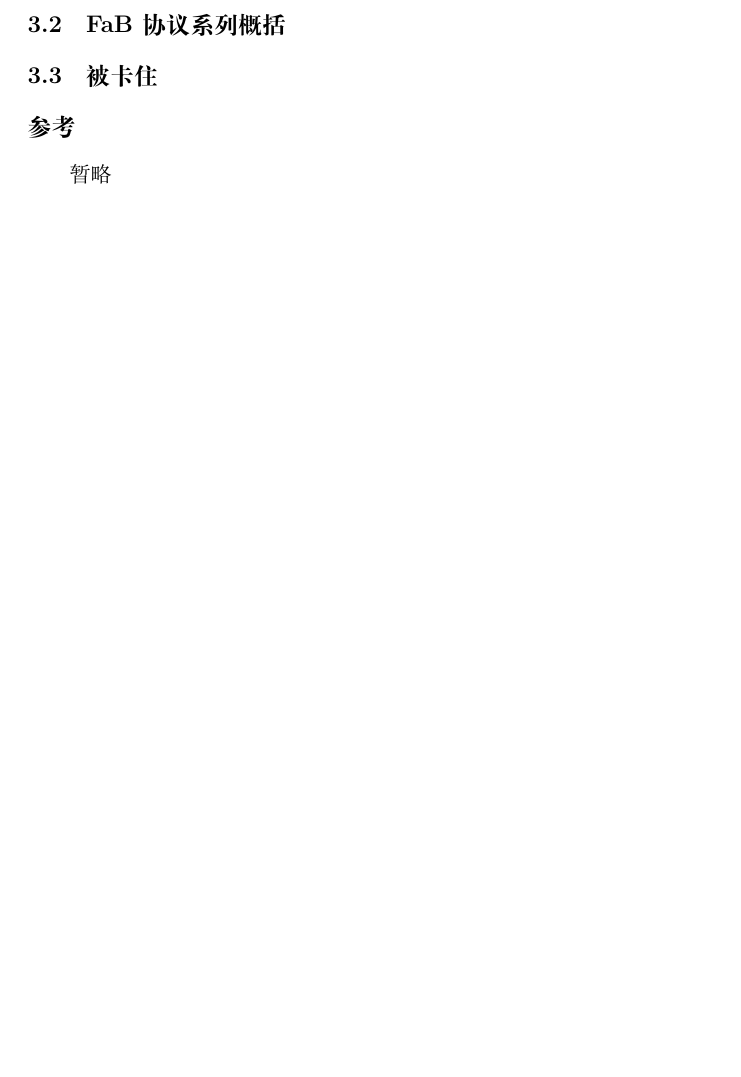
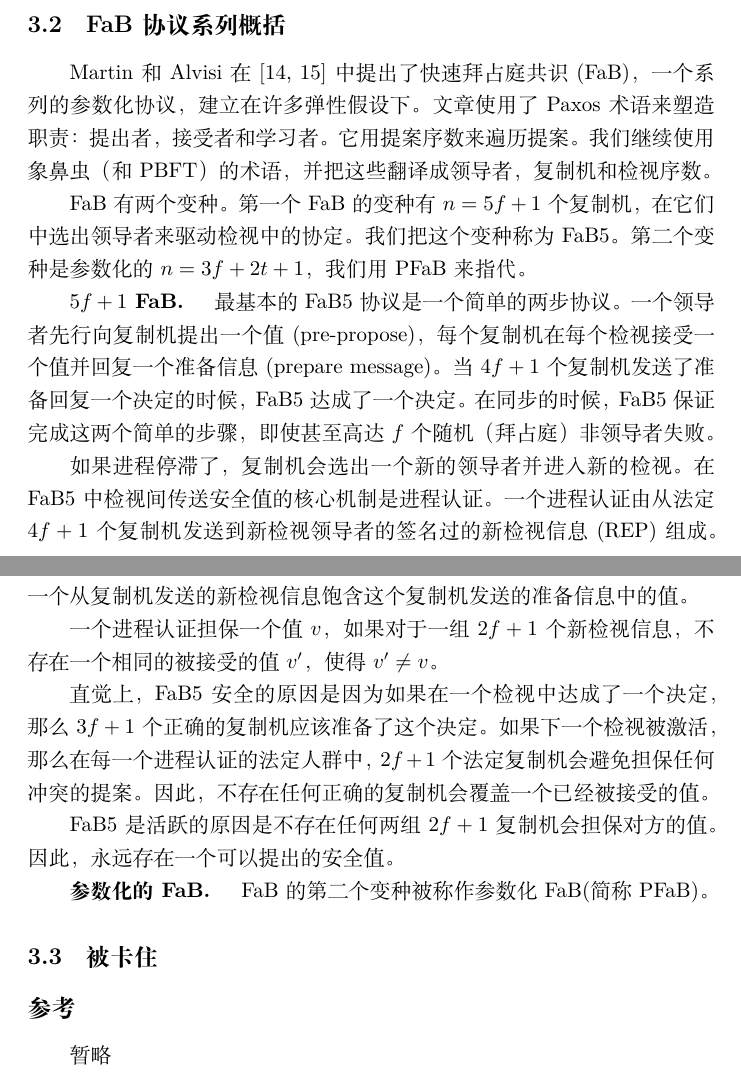
Before and after one commit to renchuqiao/Revisiting-Fast-PBFT, a LaTeX document (Revisiting-Fast-PBFT.tex): part of page 12 of 12 before the commit and two parts of pages 13 and 14 of 14 after it, the two joined at a grey line, cut so that both start at the same text, the shorter picture padded with empty space. Compiled offline with XeLaTeX.

Commit message:
Finished page 10

```diff
--- a/Revisiting-Fast-PBFT.tex
+++ b/Revisiting-Fast-PBFT.tex
@@ -307,5 +314,20 @@ FaB[14, 15]在多个方面扩展了Kursawe的方法。首先，快速路线中
 
 \subsection{FaB协议系列概括}
+Martin和Alvisi在[14, 15]中提出了快速拜占庭共识(FaB)，一个系列的参数化协议，建立在许多弹性假设下。文章使用了Paxos术语来塑造职责：提出者，接受者和学习者。它用提案序数来遍历提案。我们继续使用象鼻虫（和PBFT）的术语，并把这些翻译成领导者，复制机和检视序数。
+
+FaB有两个变种。第一个FaB的变种有$n = 5f + 1$个复制机，在它们中选出领导者来驱动检视中的协定。我们把这个变种称为FaB5。第二个变种是参数化的$n = 3f + 2t + 1$，我们用PFaB来指代。
+
+\textbf{$5f + 1$ FaB.} \hspace{3mm} 最基本的FaB5协议是一个简单的两步协议。一个领导者先行向复制机提出一个值(pre-propose)，每个复制机在每个检视接受一个值并回复一个准备信息(prepare message)。当$4f + 1$个复制机发送了准备回复一个决定的时候，FaB5达成了一个决定。在同步的时候，FaB5保证完成这两个简单的步骤，即使甚至高达$f$个随机（拜占庭）非领导者失败。
+
+如果进程停滞了，复制机会选出一个新的领导者并进入新的检视。在FaB5中检视间传送安全值的核心机制是进程认证。一个进程认证由从法定$4f + 1$个复制机发送到新检视领导者的签名过的新检视信息(REP)组成。一个从复制机发送的新检视信息饱含这个复制机发送的准备信息中的值。
+
+一个进程认证担保一个值$v$，如果对于一组$2f + 1$个新检视信息，不存在一个相同的被接受的值$v'$，使得$v' \neq v$。
+
+直觉上，FaB5安全的原因是因为如果在一个检视中达成了一个决定，那么$3f + 1$个正确的复制机应该准备了这个决定。如果下一个检视被激活，那么在每一个进程认证的法定人群中，$2f + 1$个法定复制机会避免担保任何冲突的提案。因此，不存在任何正确的复制机会覆盖一个已经被接受的值。
+
+FaB5是活跃的原因是不存在任何两组$2f + 1$复制机会担保对方的值。因此，永远存在一个可以提出的安全值。
+
+\textbf{参数化的FaB.} \hspace{3mm} FaB的第二个变种被称作参数化FaB(简称PFaB)。
 
 \subsection{被卡住}
 
```
Also changed, not shown: Revisiting-Fast-PBFT.tex (7 more changed lines).
